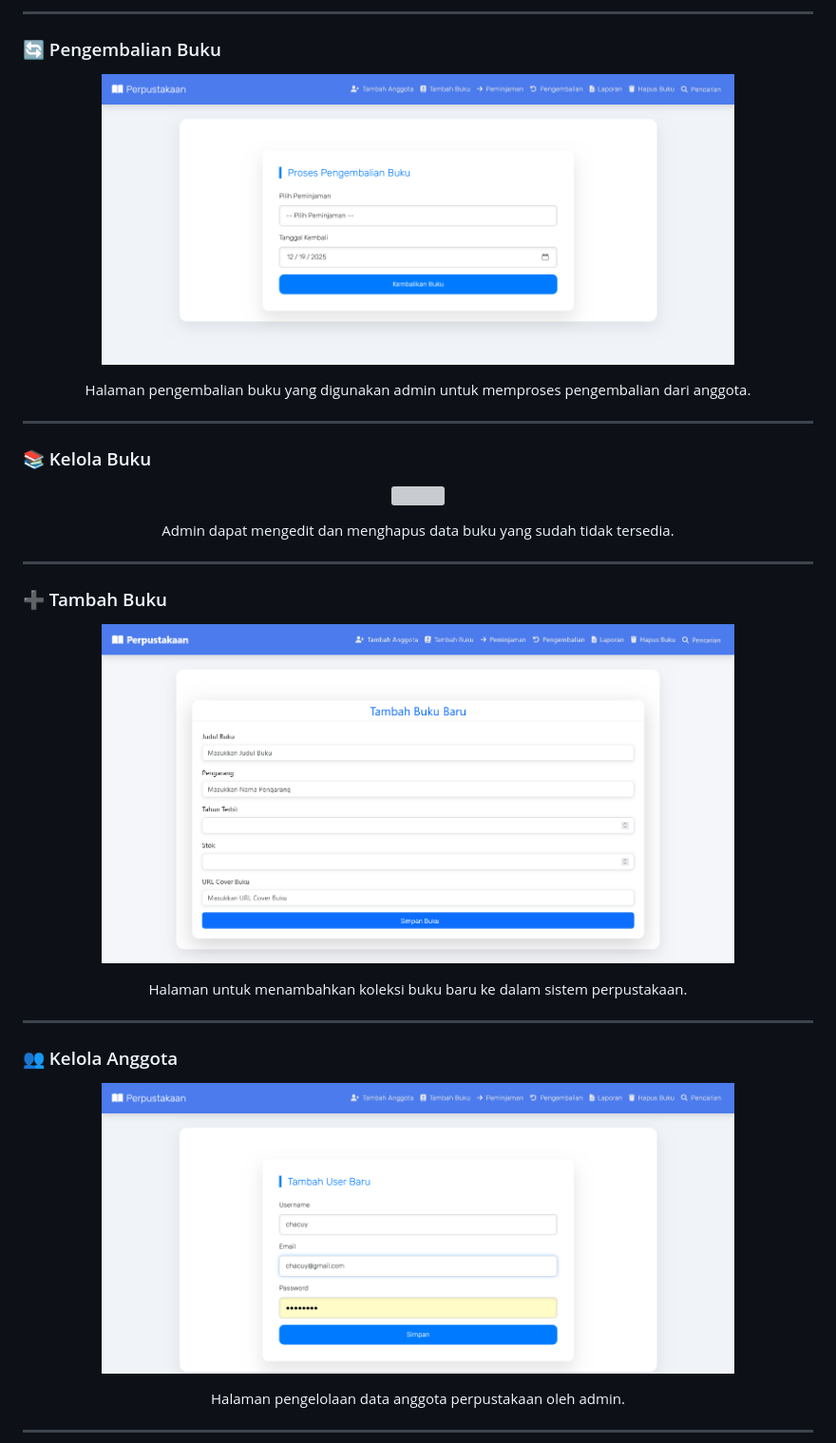
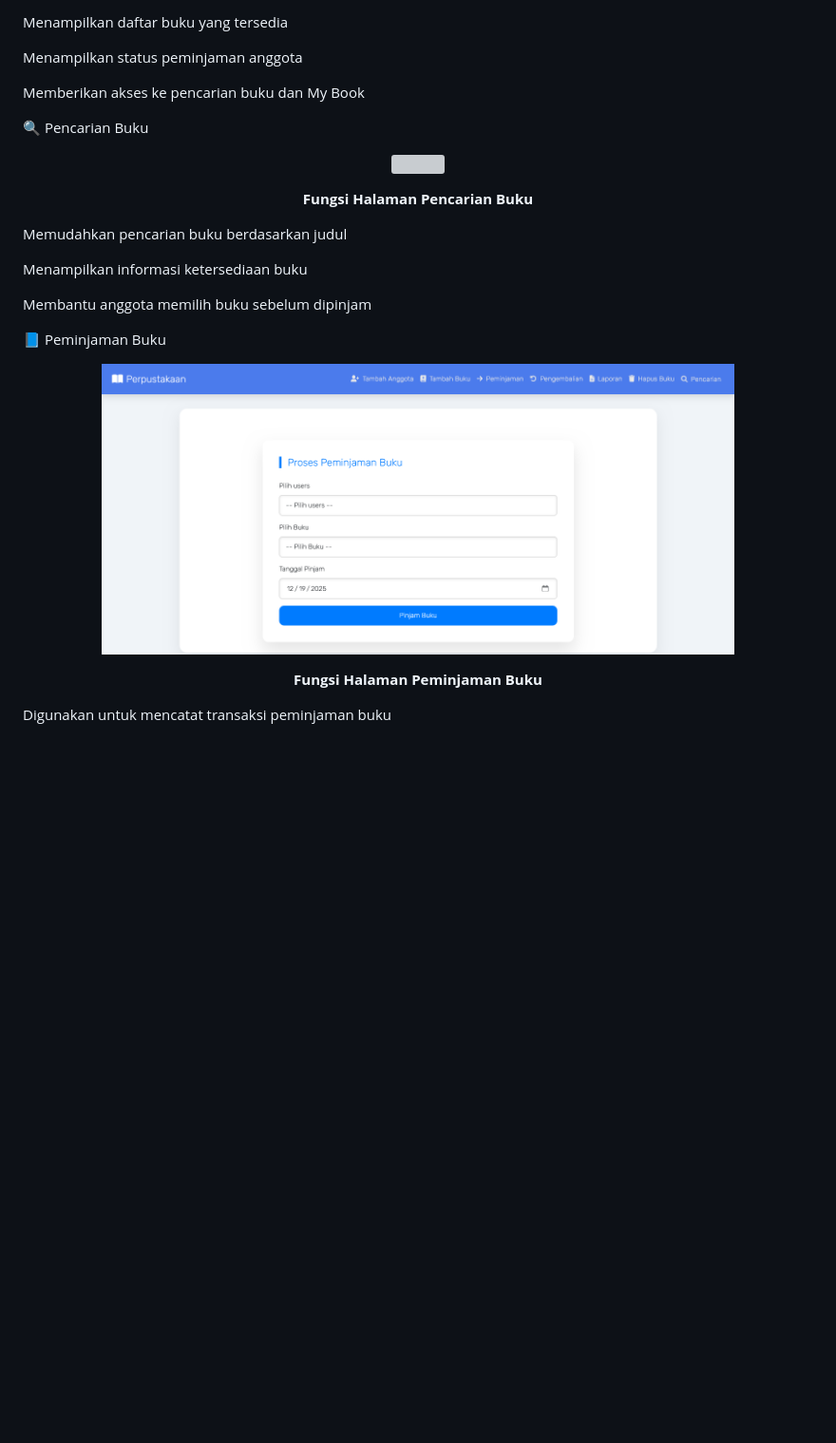
Before and after one commit to anisachoirunisa80-gif/perpustakaan, a Markdown page: README.md, the part around the change printed below. Shown: that part at 95% size. GitHub-like rendering; blank space fills up the shorter version; grey boxes are pictures that could not be loaded.

```diff
--- a/README.md
+++ b/README.md
@@ -124,43 +94,21 @@ Sistem dirancang **sederhana, rapi, dan mudah digunakan**, baik oleh admin maupu
 
----
+Menampilkan daftar buku yang tersedia
 
-### 🔄 Pengembalian Buku
-<p align="center">
-  <img src="foto/Pengembalian.png" width="80%">
-</p>
-<p align="center">
-  Halaman pengembalian buku yang digunakan admin untuk memproses pengembalian dari anggota.
-</p>
+Menampilkan status peminjaman anggota
 
----
+Memberikan akses ke pencarian buku dan My Book
 
-### 📚 Kelola Buku
-<p align="center">
-  <img src="foto/Hapusbuku.png" width="80%">
-</p>
-<p align="center">
-  Admin dapat mengedit dan menghapus data buku yang sudah tidak tersedia.
-</p>
+🔍 Pencarian Buku
+<p align="center"> <img src="foto/Pencarianbuku.png" width="80%"> </p> <p align="center"> <b>Fungsi Halaman Pencarian Buku</b> </p>
 
----
+Memudahkan pencarian buku berdasarkan judul
 
-### ➕ Tambah Buku
-<p align="center">
-  <img src="foto/Tambahbukubaru.png" width="80%">
-</p>
-<p align="center">
-  Halaman untuk menambahkan koleksi buku baru ke dalam sistem perpustakaan.
-</p>
+Menampilkan informasi ketersediaan buku
 
----
+Membantu anggota memilih buku sebelum dipinjam
 
-### 👥 Kelola Anggota
-<p align="center">
-  <img src="foto/Tambahanggota.png" width="80%">
-</p>
-<p align="center">
-  Halaman pengelolaan data anggota perpustakaan oleh admin.
-</p>
+📘 Peminjaman Buku
+<p align="center"> <img src="foto/Peminjamanbuku.png" width="80%"> </p> <p align="center"> <b>Fungsi Halaman Peminjaman Buku</b> </p>
 
----
+Digunakan untuk mencatat transaksi peminjaman buku
 
```
Also changed, not shown: other parts of README.md (+75 -55 lines).
